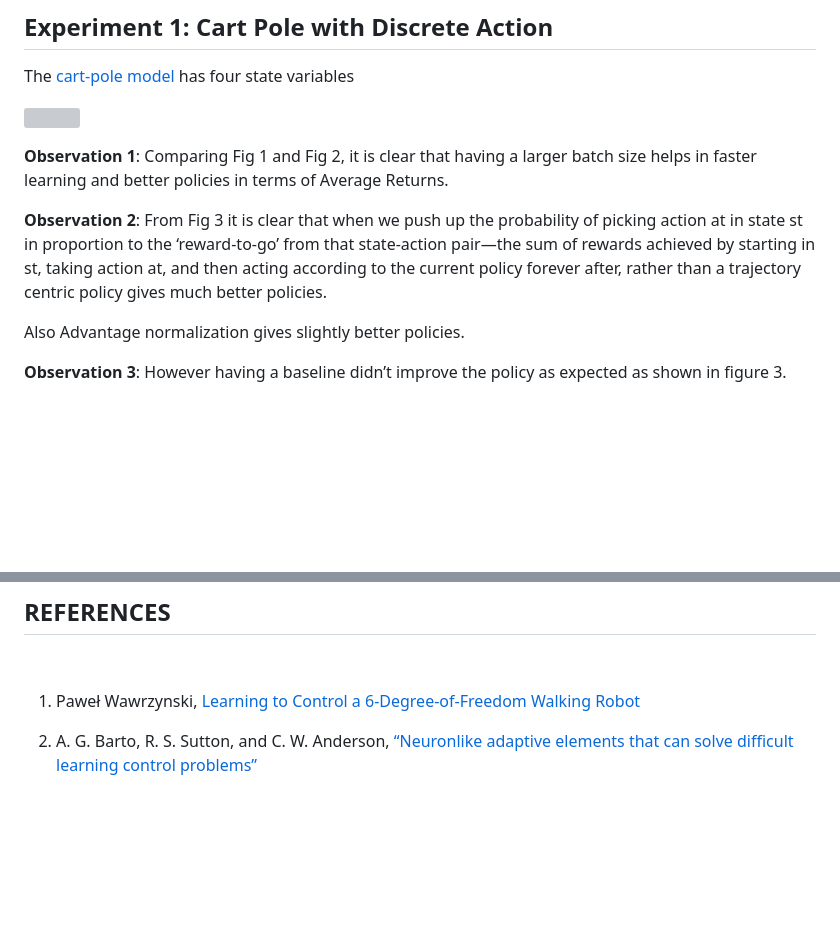
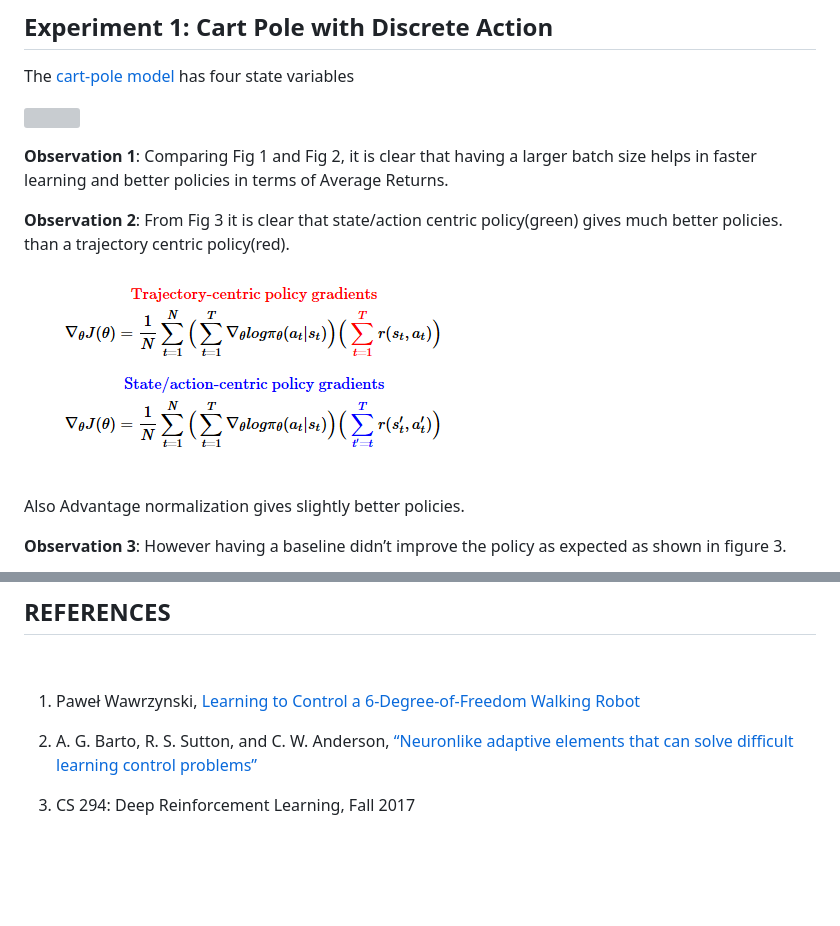
Before and after one commit to vaisakh-shaj/DeepReinforcementLearning, a Markdown page: 2_Actor_Critic_and_Policy_Gradient/readme.md, 2 parts joined by grey strips. Rendered like a GitHub page; pictures changed too: 2_Actor_Critic_and_Policy_Gradient/Images/equation2.PNG (added); blank space fills up the shorter version; grey boxes are pictures that could not be loaded.

```diff
--- a/2_Actor_Critic_and_Policy_Gradient/readme.md
+++ b/2_Actor_Critic_and_Policy_Gradient/readme.md
@@ -33,7 +33,9 @@ The [cart-pole model](http://www.derongliu.org/adp/adp-cdrom/Barto1983.pdf) has
     batch size helps in faster learning and better policies in terms of Average
     Returns.
 
-**Observation 2**: From Fig 3 it is clear that when we push up the probability of picking action at in state st in proportion to the ‘reward-to-go’ from that state-action pair—the sum of rewards achieved by starting in st, taking action at, and then acting according to the current policy forever after, rather than a trajectory centric policy gives much better policies.
+**Observation 2**: From Fig 3 it is clear that state/action centric policy(green) gives much better policies. than a trajectory centric policy(red).
+
+![](Images/equation2.PNG)
 
 Also Advantage normalization gives slightly better policies.
 
@@ -124,3 +126,5 @@ without a critic.
 2. A. G. Barto, R. S. Sutton, and C. W. Anderson, [“Neuronlike adaptive elements
 that can solve difficult learning control problems”](
 http://www.derongliu.org/adp/adp-cdrom/Barto1983.pdf)
+
+3. CS 294: Deep Reinforcement Learning, Fall 2017
```
Also changed, not shown: other parts of 2_Actor_Critic_and_Policy_Gradient/readme.md (+1 -1 lines), 3_Deep_Double_Q_Learning_Atari_Games/README.md (+2 -2 lines), 3_Deep_Double_Q_Learning_Atari_Games/Images/ddqn-paper.PNG (renamed from 3_Deep_Double_Q_Learning_Atari_Games/Images/ddqn-paper.png.PNG).
